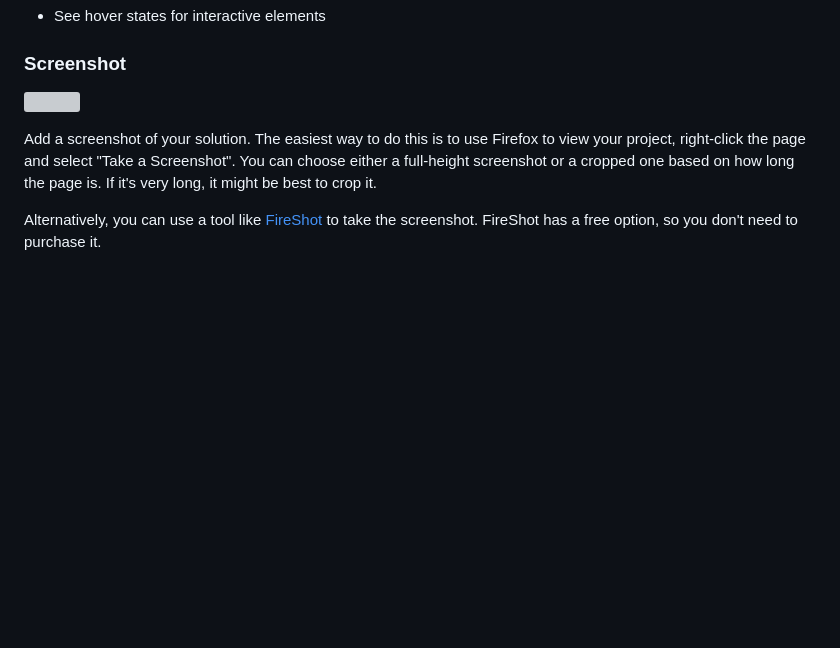
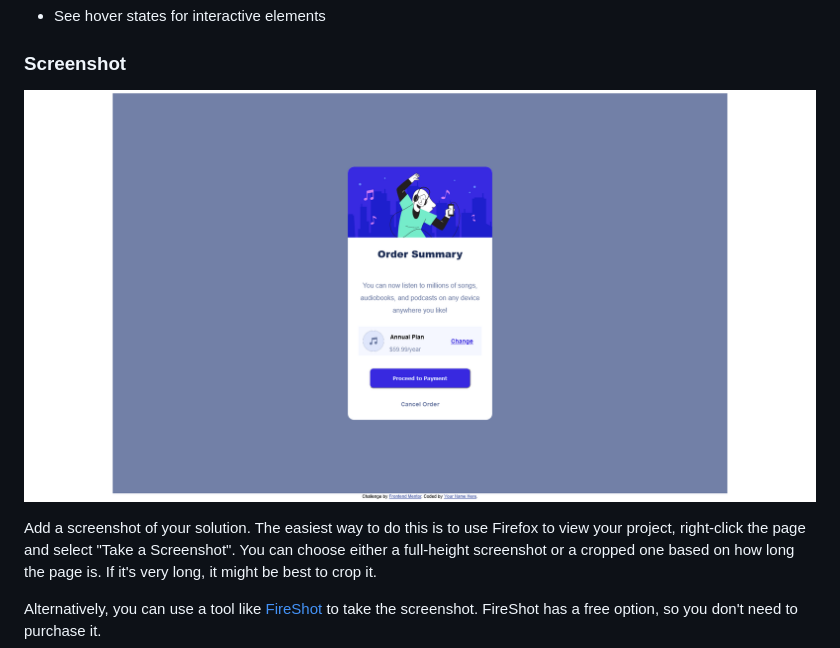
Before and after one commit to electricman07/order-summary-component, a Markdown page: README.md, the part around the change printed below. GitHub-like rendering; pictures changed too: screenshot.png (added); blank space fills up the shorter version; grey boxes are pictures that could not be loaded.

Commit message:
added screenshot

```diff
--- a/README.md
+++ b/README.md
@@ -28,7 +28,7 @@ Users should be able to:
 
 ### Screenshot
 
-![](./screenshot.jpg)
+![](./screenshot.png)
 
 Add a screenshot of your solution. The easiest way to do this is to use Firefox to view your project, right-click the page and select "Take a Screenshot". You can choose either a full-height screenshot or a cropped one based on how long the page is. If it's very long, it might be best to crop it.
 
```
Also changed, not shown: other parts of README.md (+4 -2 lines).
